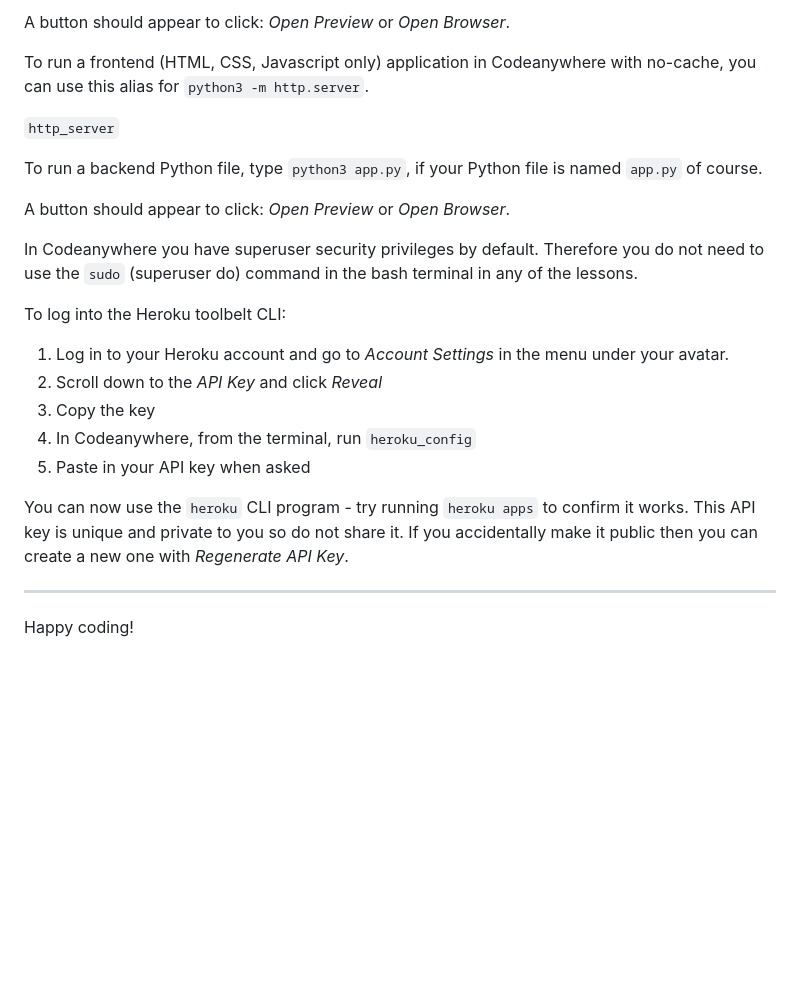
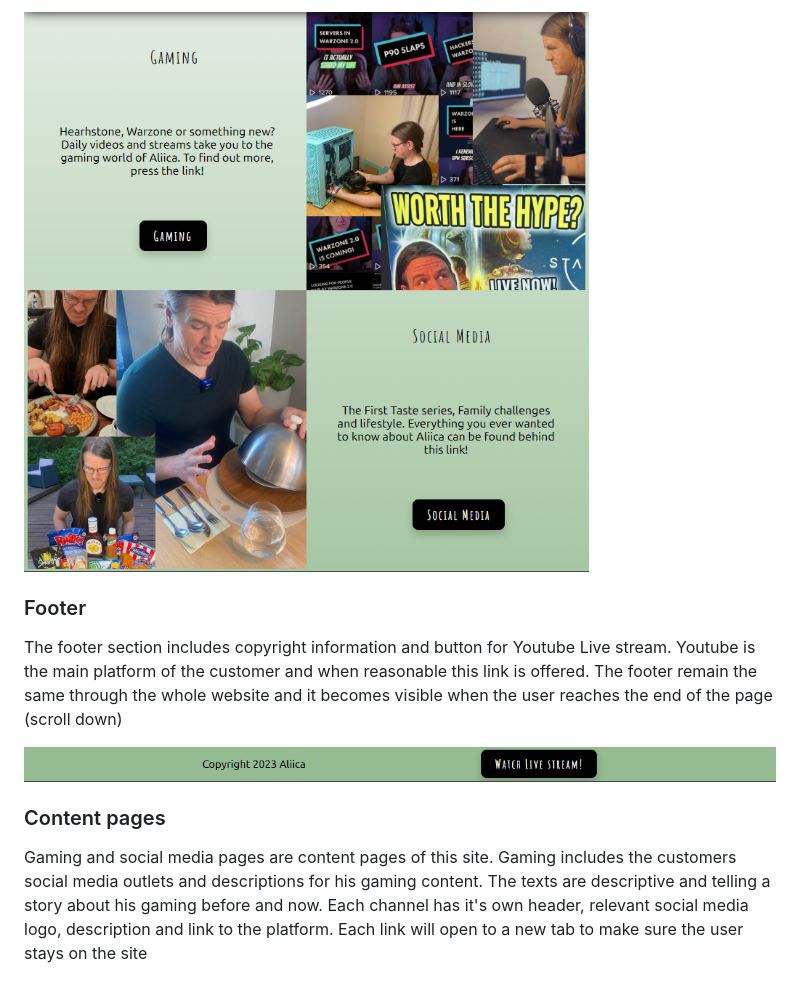
Before and after one commit to JuttaAliisa/Aliica, a Markdown page: README.md, the part around the change printed below. Rendered like a GitHub page; pictures changed too: assets/pictures/content.png (added), assets/pictures/footer.png (added); blank space fills up the shorter version.

```diff
--- a/README.md
+++ b/README.md
@@ -29,26 +28,12 @@ To run a frontend (HTML, CSS, Javascript only) application in Codeanywhere, in t
 
-A button should appear to click: _Open Preview_ or _Open Browser_.
+![content](assets/pictures/content.png)
 
-To run a frontend (HTML, CSS, Javascript only) application in Codeanywhere with no-cache, you can use this alias for `python3 -m http.server`.
+### Footer
 
-`http_server`
+The footer section includes copyright information and button for Youtube Live stream. Youtube is the main platform of the customer and when reasonable this link is offered. The footer remain the same through the whole website and it becomes visible when the user reaches the end of the page (scroll down)
 
-To run a backend Python file, type `python3 app.py`, if your Python file is named `app.py` of course.
+![footer](assets/pictures/footer.png)
 
-A button should appear to click: _Open Preview_ or _Open Browser_.
+### Content pages
 
-In Codeanywhere you have superuser security privileges by default. Therefore you do not need to use the `sudo` (superuser do) command in the bash terminal in any of the lessons.
-
-To log into the Heroku toolbelt CLI:
-
-1. Log in to your Heroku account and go to _Account Settings_ in the menu under your avatar.
-2. Scroll down to the _API Key_ and click _Reveal_
-3. Copy the key
-4. In Codeanywhere, from the terminal, run `heroku_config`
-5. Paste in your API key when asked
-
-You can now use the `heroku` CLI program - try running `heroku apps` to confirm it works. This API key is unique and private to you so do not share it. If you accidentally make it public then you can create a new one with _Regenerate API Key_.
-
----
-
-Happy coding!
+Gaming and social media pages are content pages of this site. Gaming includes the customers social media outlets and descriptions for his gaming content. The texts are descriptive and telling a story about his gaming before and now. Each channel has it's own header, relevant social media logo, description and link to the platform. Each link will open to a new tab to make sure the user stays on the site
```
Also changed, not shown: other parts of README.md (+11 -12 lines), assets/pictures/landingpage.png (added), assets/pictures/navbar.png (added).
